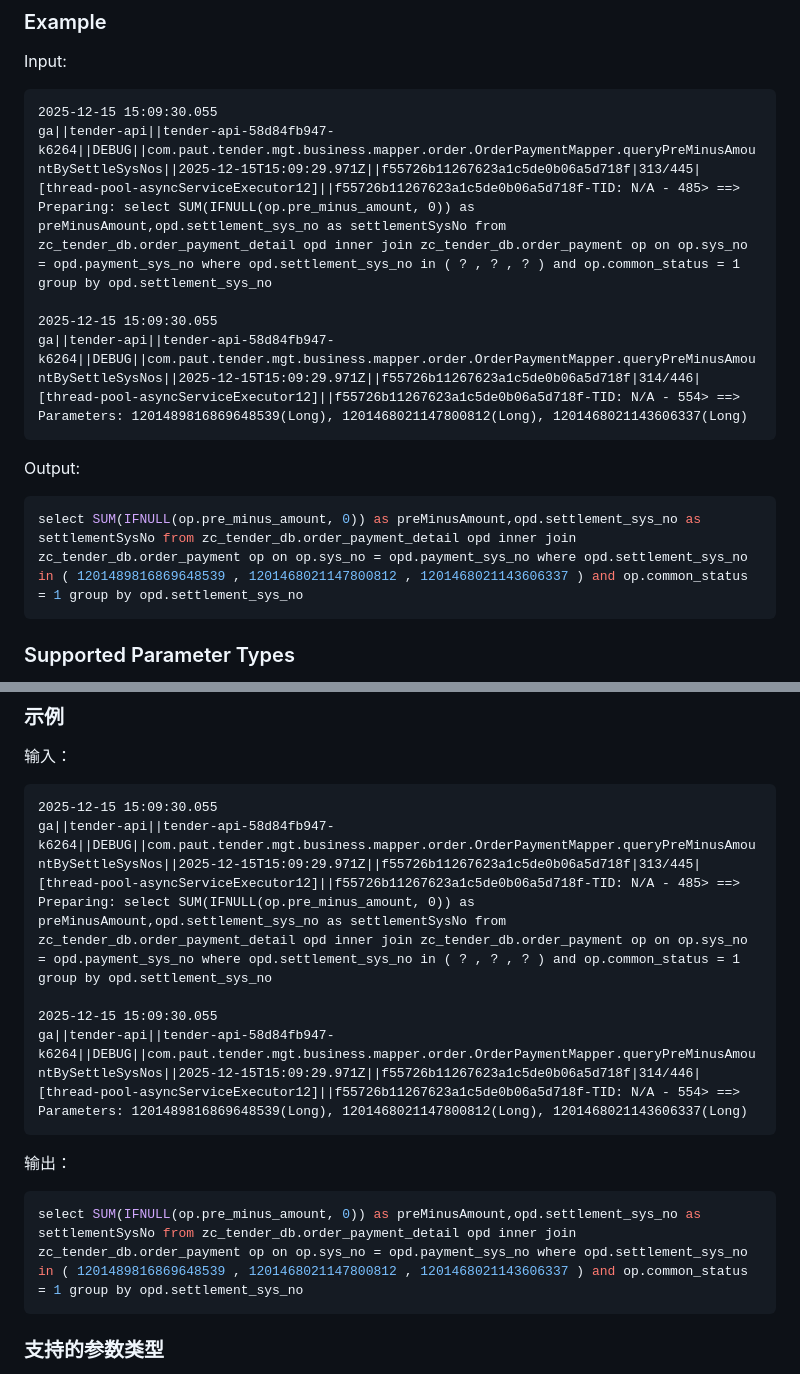
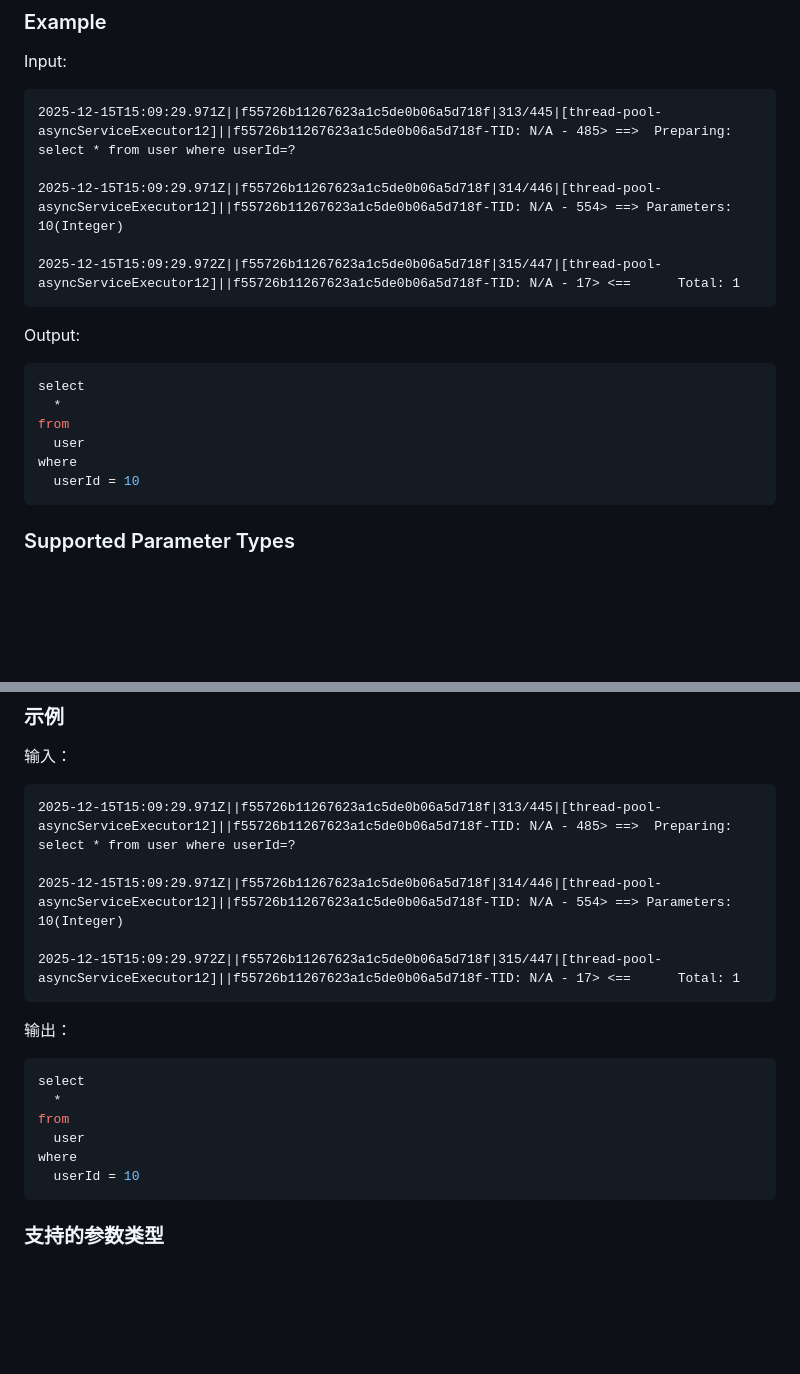
Before and after one commit to liuyueyi/ai-chrome-mysql-merge, a Markdown page: README.md, 2 parts joined by grey strips. GitHub-like rendering; blank space fills up the shorter version.

Commit message:
update readme info

````diff
--- a/README.md
+++ b/README.md
@@ -142,16 +142,21 @@ The standalone page offers enhanced functionality:
 
 Input:
 ```
-2025-12-15 15:09:30.055
-ga||tender-api||tender-api-58d84fb947-k6264||DEBUG||com.paut.tender.mgt.business.mapper.order.OrderPaymentMapper.queryPreMinusAmountBySettleSysNos||2025-12-15T15:09:29.971Z||f55726b11267623a1c5de0b06a5d718f|313/445|[thread-pool-asyncServiceExecutor12]||f55726b11267623a1c5de0b06a5d718f-TID: N/A - 485> ==>  Preparing: select SUM(IFNULL(op.pre_minus_amount, 0)) as preMinusAmount,opd.settlement_sys_no as settlementSysNo from zc_tender_db.order_payment_detail opd inner join zc_tender_db.order_payment op on op.sys_no = opd.payment_sys_no where opd.settlement_sys_no in ( ? , ? , ? ) and op.common_status = 1 group by opd.settlement_sys_no
+2025-12-15T15:09:29.971Z||f55726b11267623a1c5de0b06a5d718f|313/445|[thread-pool-asyncServiceExecutor12]||f55726b11267623a1c5de0b06a5d718f-TID: N/A - 485> ==>  Preparing: select * from user where userId=?
 
-2025-12-15 15:09:30.055
-ga||tender-api||tender-api-58d84fb947-k6264||DEBUG||com.paut.tender.mgt.business.mapper.order.OrderPaymentMapper.queryPreMinusAmountBySettleSysNos||2025-12-15T15:09:29.971Z||f55726b11267623a1c5de0b06a5d718f|314/446|[thread-pool-asyncServiceExecutor12]||f55726b11267623a1c5de0b06a5d718f-TID: N/A - 554> ==> Parameters: 1201489816869648539(Long), 1201468021147800812(Long), 1201468021143606337(Long)
+2025-12-15T15:09:29.971Z||f55726b11267623a1c5de0b06a5d718f|314/446|[thread-pool-asyncServiceExecutor12]||f55726b11267623a1c5de0b06a5d718f-TID: N/A - 554> ==> Parameters: 10(Integer)
+
+2025-12-15T15:09:29.972Z||f55726b11267623a1c5de0b06a5d718f|315/447|[thread-pool-asyncServiceExecutor12]||f55726b11267623a1c5de0b06a5d718f-TID: N/A - 17> <==      Total: 1
 ```
 
 Output:
 ```sql
-select SUM(IFNULL(op.pre_minus_amount, 0)) as preMinusAmount,opd.settlement_sys_no as settlementSysNo from zc_tender_db.order_payment_detail opd inner join zc_tender_db.order_payment op on op.sys_no = opd.payment_sys_no where opd.settlement_sys_no in ( 1201489816869648539 , 1201468021147800812 , 1201468021143606337 ) and op.common_status = 1 group by opd.settlement_sys_no
+select
+  *
+from
+  user
+where
+  userId = 10
 ```
 
 ### Supported Parameter Types
@@ -316,16 +321,21 @@ sql-log-merge/
 
 输入：
 ```
-2025-12-15 15:09:30.055
-ga||tender-api||tender-api-58d84fb947-k6264||DEBUG||com.paut.tender.mgt.business.mapper.order.OrderPaymentMapper.queryPreMinusAmountBySettleSysNos||2025-12-15T15:09:29.971Z||f55726b11267623a1c5de0b06a5d718f|313/445|[thread-pool-asyncServiceExecutor12]||f55726b11267623a1c5de0b06a5d718f-TID: N/A - 485> ==>  Preparing: select SUM(IFNULL(op.pre_minus_amount, 0)) as preMinusAmount,opd.settlement_sys_no as settlementSysNo from zc_tender_db.order_payment_detail opd inner join zc_tender_db.order_payment op on op.sys_no = opd.payment_sys_no where opd.settlement_sys_no in ( ? , ? , ? ) and op.common_status = 1 group by opd.settlement_sys_no
+2025-12-15T15:09:29.971Z||f55726b11267623a1c5de0b06a5d718f|313/445|[thread-pool-asyncServiceExecutor12]||f55726b11267623a1c5de0b06a5d718f-TID: N/A - 485> ==>  Preparing: select * from user where userId=?
 
-2025-12-15 15:09:30.055
-ga||tender-api||tender-api-58d84fb947-k6264||DEBUG||com.paut.tender.mgt.business.mapper.order.OrderPaymentMapper.queryPreMinusAmountBySettleSysNos||2025-12-15T15:09:29.971Z||f55726b11267623a1c5de0b06a5d718f|314/446|[thread-pool-asyncServiceExecutor12]||f55726b11267623a1c5de0b06a5d718f-TID: N/A - 554> ==> Parameters: 1201489816869648539(Long), 1201468021147800812(Long), 1201468021143606337(Long)
+2025-12-15T15:09:29.971Z||f55726b11267623a1c5de0b06a5d718f|314/446|[thread-pool-asyncServiceExecutor12]||f55726b11267623a1c5de0b06a5d718f-TID: N/A - 554> ==> Parameters: 10(Integer)
+
+2025-12-15T15:09:29.972Z||f55726b11267623a1c5de0b06a5d718f|315/447|[thread-pool-asyncServiceExecutor12]||f55726b11267623a1c5de0b06a5d718f-TID: N/A - 17> <==      Total: 1
 ```
 
 输出：
 ```sql
-select SUM(IFNULL(op.pre_minus_amount, 0)) as preMinusAmount,opd.settlement_sys_no as settlementSysNo from zc_tender_db.order_payment_detail opd inner join zc_tender_db.order_payment op on op.sys_no = opd.payment_sys_no where opd.settlement_sys_no in ( 1201489816869648539 , 1201468021147800812 , 1201468021143606337 ) and op.common_status = 1 group by opd.settlement_sys_no
+select
+  *
+from
+  user
+where
+  userId = 10
 ```
 
 ### 支持的参数类型
````
